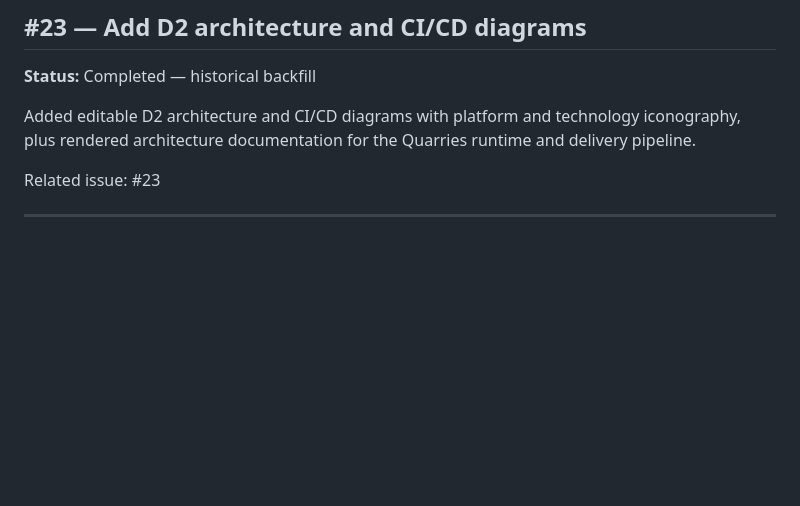
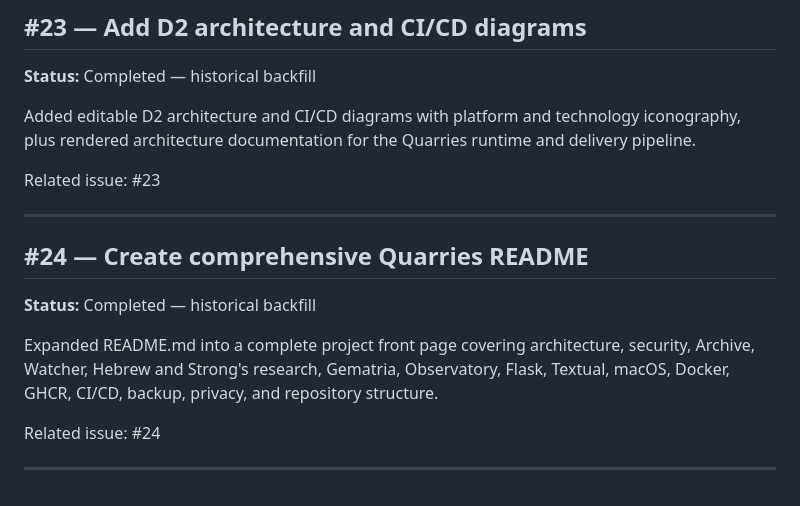
Before and after one commit to iamrichmack111/quarries, a Markdown page: docs/PROJECT-HISTORY.md, the part around the change. GitHub-like rendering; blank space fills up the shorter version.

Commit message:
docs(history): document README (#24)

```diff
--- a/docs/PROJECT-HISTORY.md
+++ b/docs/PROJECT-HISTORY.md
@@ -267,3 +267,14 @@ Added editable D2 architecture and CI/CD diagrams with platform and technology i
 Related issue: #23
 
 ---
+
+
+## #24 — Create comprehensive Quarries README
+
+**Status:** Completed — historical backfill
+
+Expanded README.md into a complete project front page covering architecture, security, Archive, Watcher, Hebrew and Strong's research, Gematria, Observatory, Flask, Textual, macOS, Docker, GHCR, CI/CD, backup, privacy, and repository structure.
+
+Related issue: #24
+
+---
```
